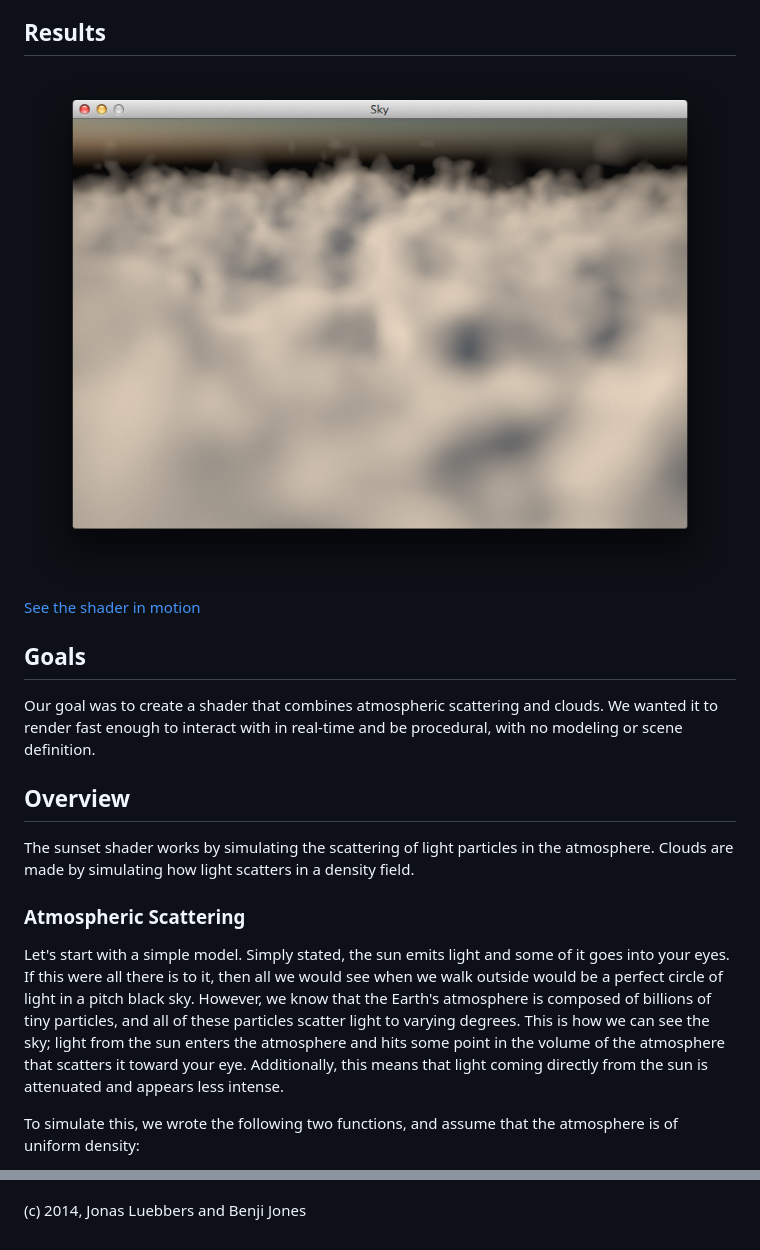
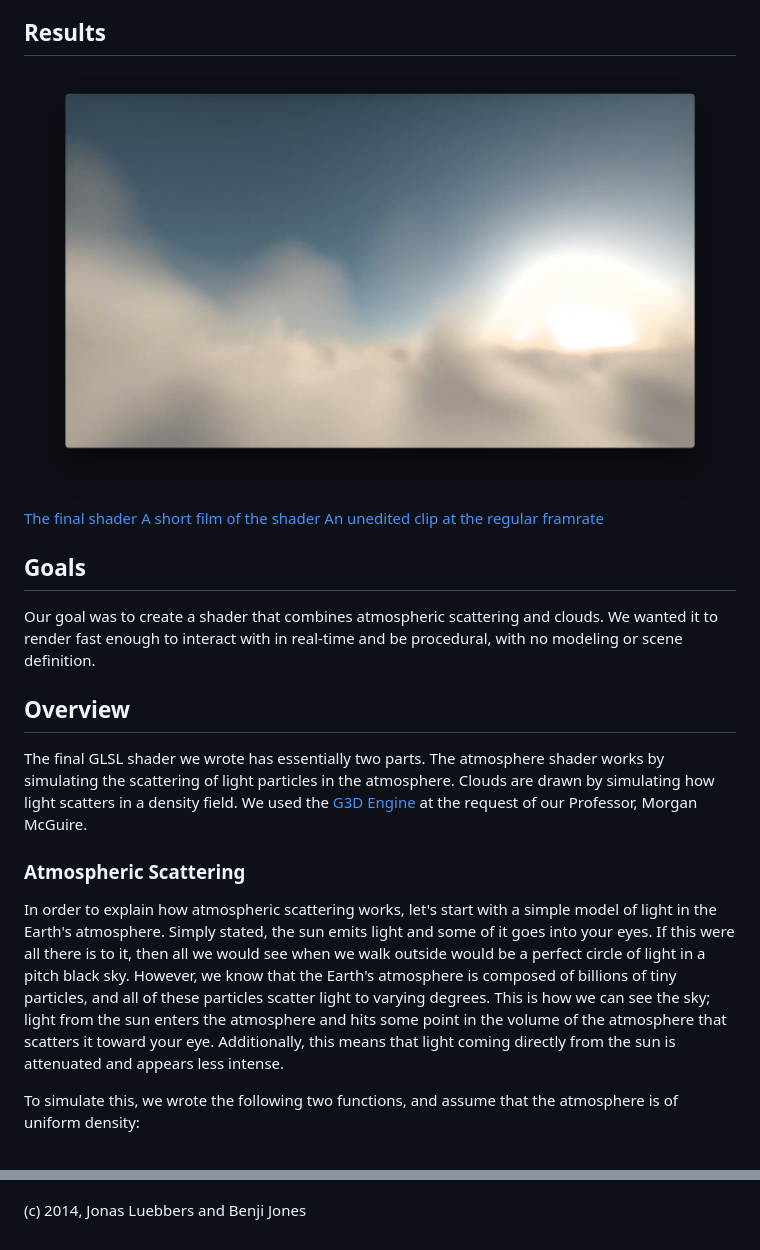
Before and after one commit to nonphoto/midterm-sky, a Markdown page: README.md, 2 parts joined by grey strips. GitHub-like rendering; pictures changed too: doc-files/final.png (added).

Commit message:
Added links to readme

```diff
--- a/README.md
+++ b/README.md
@@ -4,18 +4,19 @@ A shader that simulates atmospheric scattering and its effect on clouds.
 I completed this project as a midterm assignment for Computational Graphics at Williams College with Benji Jones as a teammate. I plan on porting this to shadertoy soon.
 
 ## Results
-![Figure 0][f0]
-[See the shader in motion][film]
+![The final render][f0]
+[The final shader][shader]
+[A short film of the shader][film]
+[An unedited clip at the regular framrate][clip]
 
 ## Goals
 Our goal was to create a shader that combines atmospheric scattering and clouds. We wanted it to render fast enough to interact with in real-time and be procedural, with no modeling or scene definition.
 
 ## Overview
-The sunset shader works by simulating the scattering of light particles in the atmosphere.
-Clouds are made by simulating how light scatters in a density field.
+The final GLSL shader we wrote has essentially two parts. The atmosphere shader works by simulating the scattering of light particles in the atmosphere. Clouds are drawn by simulating how light scatters in a density field. We used the [G3D Engine](http://g3d.sourceforge.net) at the request of our Professor, Morgan McGuire.
 
 ### Atmospheric Scattering
-Let's start with a simple model. Simply stated, the sun emits light and some of it goes into your eyes. If this were all there is to it, then all we would see when we walk outside would be a perfect circle of light in a pitch black sky. However, we know that the Earth's atmosphere is composed of billions of tiny particles, and all of these particles scatter light to varying degrees. This is how we can see the sky; light from the sun enters the atmosphere and hits some point in the volume of the atmosphere that scatters it toward your eye. Additionally, this means that light coming directly from the sun is attenuated and appears less intense.
+In order to explain how atmospheric scattering works, let's start with a simple model of light in the Earth's atmosphere. Simply stated, the sun emits light and some of it goes into your eyes. If this were all there is to it, then all we would see when we walk outside would be a perfect circle of light in a pitch black sky. However, we know that the Earth's atmosphere is composed of billions of tiny particles, and all of these particles scatter light to varying degrees. This is how we can see the sky; light from the sun enters the atmosphere and hits some point in the volume of the atmosphere that scatters it toward your eye. Additionally, this means that light coming directly from the sun is attenuated and appears less intense.
 
 To simulate this, we wrote the following two functions, and assume that the atmosphere is of uniform density:
 - `directLight(vec3 P, vec3 w)` calculates the color of light at `P` coming directly from `w` using a fixed step ray-marching algorithm. Light is attenuated each step by an amount that depends on the constant scattering coefficients. This is used later to calculate the color of the clouds.
@@ -51,8 +61,9 @@ We can't claim to take all of the credit. These references were critical in help
 
-
-[f0]: doc-files/shadows.png "Figure 0: The final product"
+[f0]: doc-files/final.png "Figure 0: The Final Product"
 [f1]: doc-files/mie.png "Figure 1: Mie scattering"
 [f2]: doc-files/rayleigh.png "Figure 2: Rayleigh scattering"
 [f3]: doc-files/both.png "Figure 3: Mie and Rayleigh combined"
-[f4]: doc-files/no-shadows.png "Clouds without shadows"
+[f4]: doc-files/no-shadows.png "Figure 4: Clouds without shadows"
+[f5]: doc-files/shadows.png "Figure 5: Clouds with shadows"
+
 [film]: journal/sky-film.mp4 "Short film"
```
Also changed, not shown: other parts of README.md (+20 -7 lines), 1 other file.
